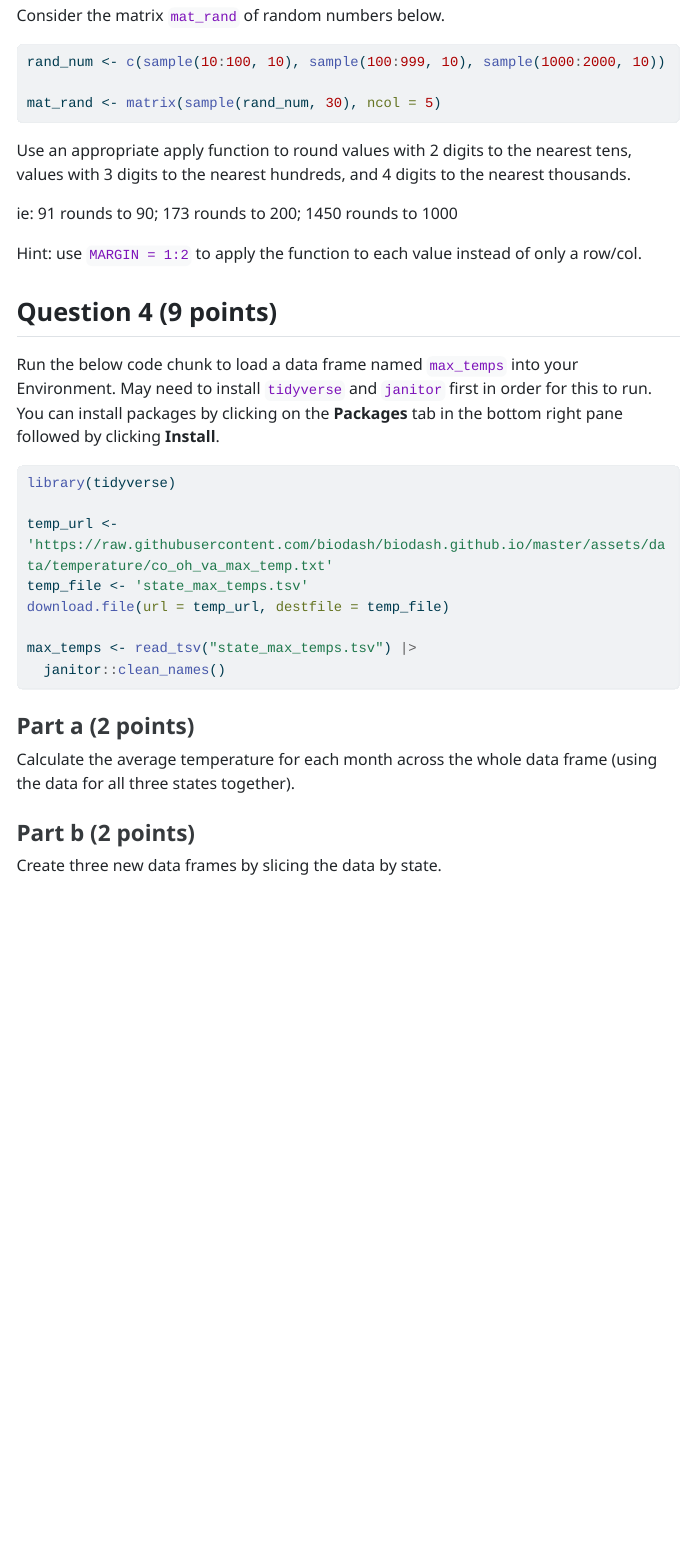
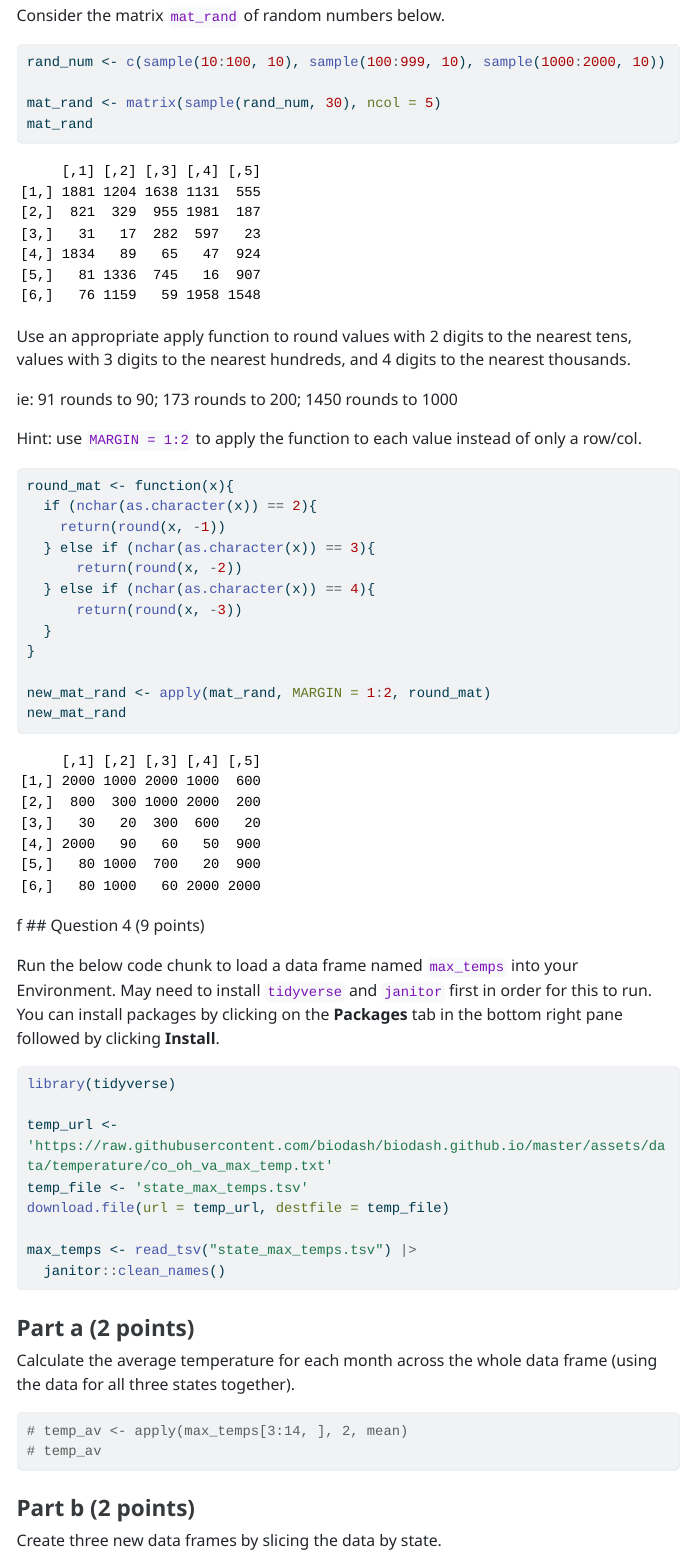
Before and after one commit to izsuu/Su_Isabel_201_A06, a Quarto document (template_A06.qmd): the page in a window 1100 px wide, from 6830 px down. The pictures show the output file template_A06.html that the author committed with the source, opened offline; menus at the side of the page are left out; long lines of code are wrapped.

Commit message:
finished question 3

````diff
--- a/template_A06.qmd
+++ b/template_A06.qmd
@@ -176,6 +176,7 @@ Consider the matrix `mat_rand` of random numbers below.
 rand_num <- c(sample(10:100, 10), sample(100:999, 10), sample(1000:2000, 10))
 
 mat_rand <- matrix(sample(rand_num, 30), ncol = 5)
+mat_rand
 ```
 
 Use an appropriate apply function to round values with 2 digits to the nearest tens, values with 3 digits to the nearest hundreds, and 4 digits to the nearest thousands.
@@ -185,10 +186,20 @@ ie: 91 rounds to 90; 173 rounds to 200; 1450 rounds to 1000
 Hint: use `MARGIN = 1:2` to apply the function to each value instead of only a row/col.
 
 ```{r}
+round_mat <- function(x){
+  if (nchar(as.character(x)) == 2){
+    return(round(x, -1))
+  } else if (nchar(as.character(x)) == 3){
+      return(round(x, -2))
+  } else if (nchar(as.character(x)) == 4){
+      return(round(x, -3))
+  }
+}
 
+new_mat_rand <- apply(mat_rand, MARGIN = 1:2, round_mat)
+new_mat_rand
 ```
-
-
+f
 ## Question 4 (9 points)
 
 Run the below code chunk to load a data frame named `max_temps` into your Environment. May need to install `tidyverse` and `janitor` first in order for this to run. You can install packages by clicking on the **Packages** tab in the bottom right pane followed by clicking **Install**.
@@ -209,7 +220,8 @@ max_temps <- read_tsv("state_max_temps.tsv") |>
 Calculate the average temperature for each month across the whole data frame (using the data for all three states together).
 
 ```{r}
-
+# temp_av <- apply(max_temps[3:14, ], 2, mean)
+# temp_av
 ```
 
 
````
Also changed, not shown: template_A06.html.
